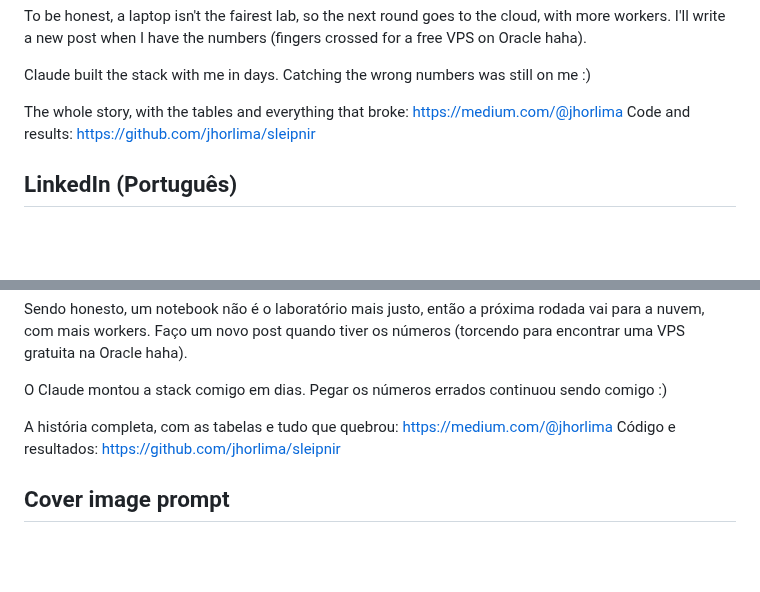
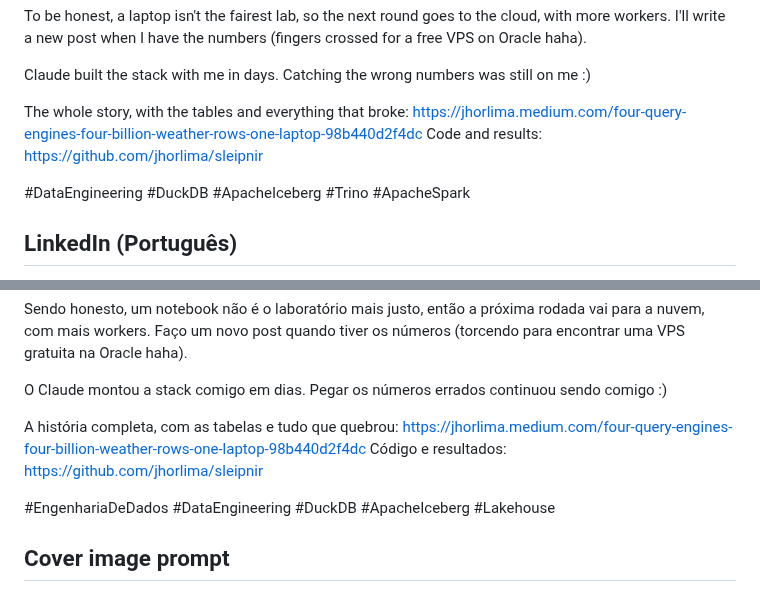
Before and after one commit to jhorlima/sleipnir, a Markdown page: docs/blog/01-linkedin-and-cover.md, 2 parts joined by grey strips. Rendered like a GitHub page; blank space fills up the shorter version.

Commit message:
docs(blog): LinkedIn posts link the published Medium article, add hashtags (#12)
Co-authored-by: Jhordan Lima <contact@jhordan.dev>
Co-authored-by: Claude Opus 5.5 <noreply@anthropic.com>

```diff
--- a/docs/blog/01-linkedin-and-cover.md
+++ b/docs/blog/01-linkedin-and-cover.md
@@ -24,8 +24,10 @@ To be honest, a laptop isn't the fairest lab, so the next round goes to the clou
 
 Claude built the stack with me in days. Catching the wrong numbers was still on me :)
 
-The whole story, with the tables and everything that broke: https://medium.com/@jhorlima
+The whole story, with the tables and everything that broke: https://jhorlima.medium.com/four-query-engines-four-billion-weather-rows-one-laptop-98b440d2f4dc
 Code and results: https://github.com/jhorlima/sleipnir
+
+#DataEngineering #DuckDB #ApacheIceberg #Trino #ApacheSpark
 
 ## LinkedIn (Português)
 
@@ -49,8 +51,10 @@ Sendo honesto, um notebook não é o laboratório mais justo, então a próxima
 
 O Claude montou a stack comigo em dias. Pegar os números errados continuou sendo comigo :)
 
-A história completa, com as tabelas e tudo que quebrou: https://medium.com/@jhorlima
+A história completa, com as tabelas e tudo que quebrou: https://jhorlima.medium.com/four-query-engines-four-billion-weather-rows-one-laptop-98b440d2f4dc
 Código e resultados: https://github.com/jhorlima/sleipnir
+
+#EngenhariaDeDados #DataEngineering #DuckDB #ApacheIceberg #Lakehouse
 
 ## Cover image prompt
 
```
